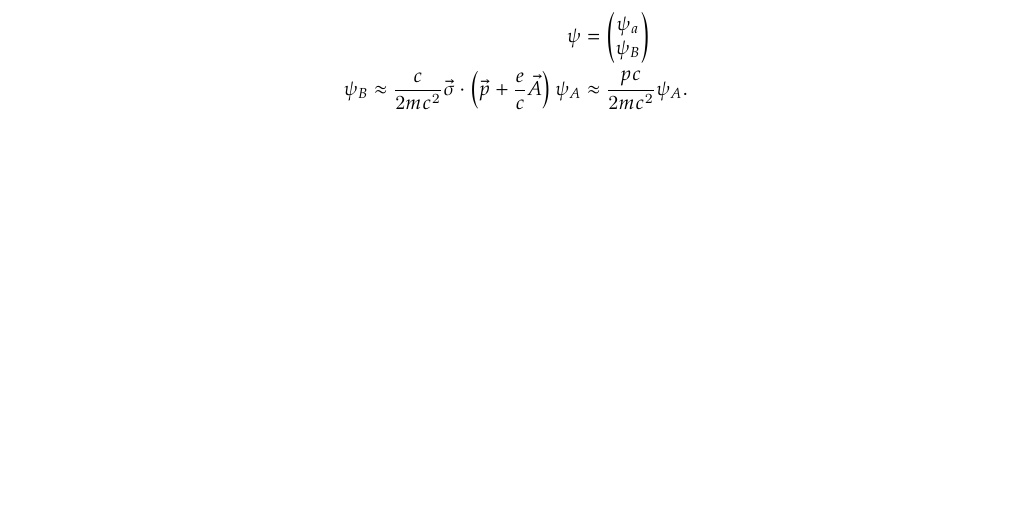
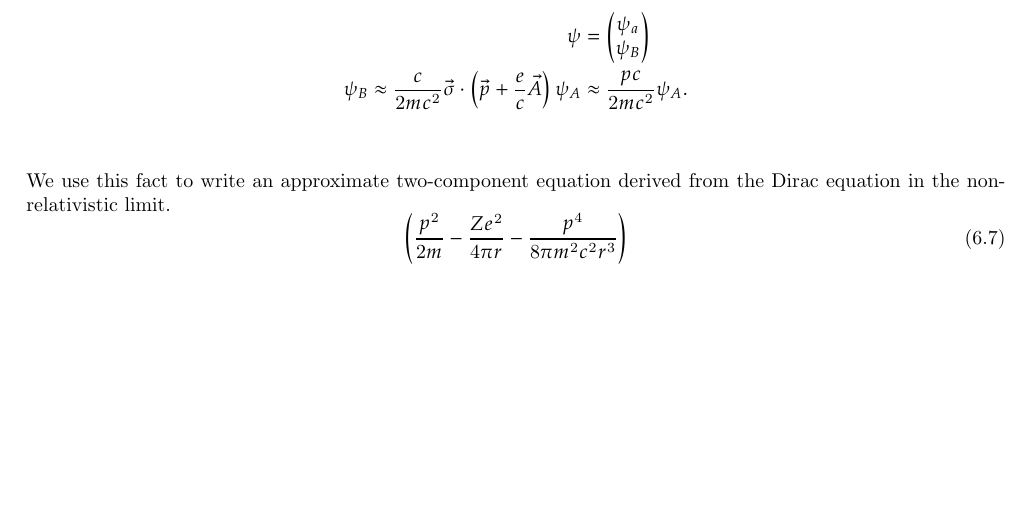
Before and after one commit to marcusDenslow/tex-notes, a LaTeX thesis (tex/relativistic-quantum-waves.tex): part of page 16 of 16, cut so that both start at the same text, the shorter picture padded with empty space. Compiled offline with pdfLaTeX.

Commit message:
Auto-update: 2025-11-17 23:47:06

```diff
--- a/tex/relativistic-quantum-waves.tex
+++ b/tex/relativistic-quantum-waves.tex
@@ -467,7 +467,11 @@ For non-relativistic electrons, the first two components of the Dirac spinor are
 \begin{align*}
 	\psi &= \begin{pmatrix} \psi_{a} \\ \psi_{B} \end{pmatrix} \\
 	\psi_{B} \approx \frac{c}{2mc^2}\vec{\sigma} \cdot \left( \vec{p} + \frac{e}{c}\vec{A} \right) \psi_{A} &\approx \frac{pc}{2mc^2}\psi_{A}
-.\end{align*}
+.\end{align*}\\ \\
+We use this fact to write an approximate two-component equation derived from the Dirac equation in the non-relativistic limit.
+\begin{equation}
+	\left( \frac{p^2}{2m} - \frac{Ze^2}{4\pi r} - \frac{p^{4}}{8\pi m^2 c^2 r^3} \right)
+\end{equation}
 
 
 \end{document}
```
Also changed, not shown: tex/relativistic-quantum-waves.pdf.
